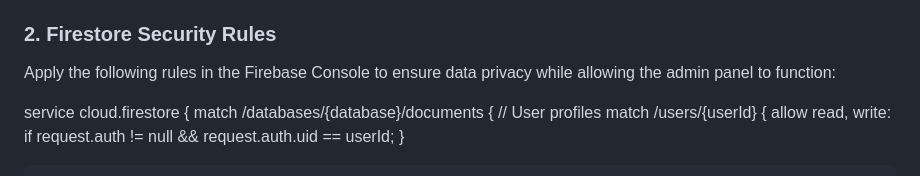
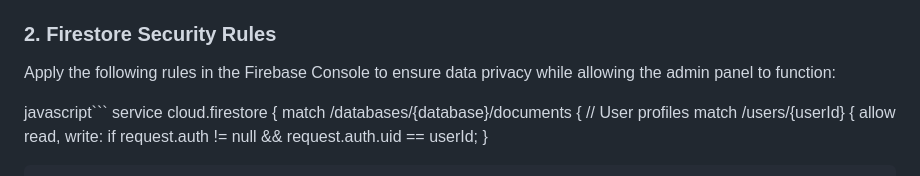
Before and after one commit to sOuL2000s/RawCore.AI, a Markdown page: README.md, the part around one of its changes. Drawn GitHub-style.

Commit message:
chore: readme

````diff
--- a/README.md
+++ b/README.md
@@ -30,6 +30,7 @@ This project is a standalone web application using Firebase.
 ### 2. Firestore Security Rules
 Apply the following rules in the Firebase Console to ensure data privacy while allowing the admin panel to function:
 
+javascript```
 service cloud.firestore {
   match /databases/{database}/documents {
     // User profiles
````
Also changed, not shown: other parts of README.md (+1 -1 lines).
